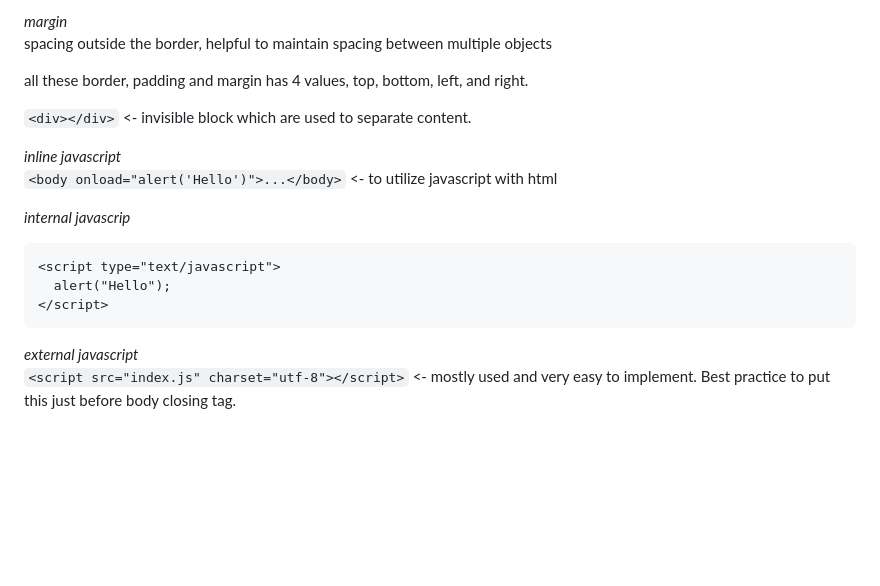
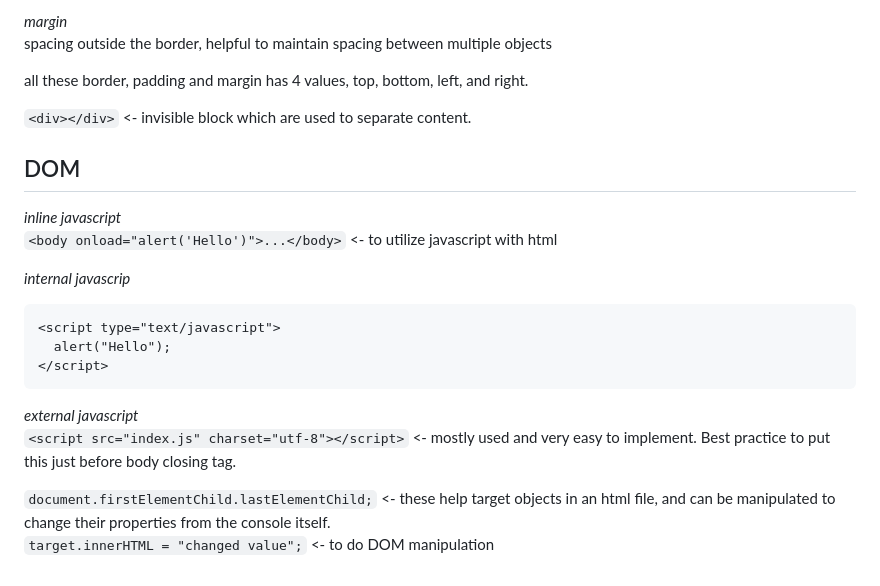
Before and after one commit to AhanaMahapatra/WebDevelopment, a Markdown page: README.md, the part around the change. Rendered like a GitHub page; blank space fills up the shorter version.

```diff
--- a/README.md
+++ b/README.md
@@ -152,6 +152,7 @@ all these border, padding and margin has 4 values, top, bottom, left, and right.
 
 `<div></div>` <- invisible block which are used to separate content.
 
+## DOM
 *inline javascript*
 `<body onload="alert('Hello')">...</body>` <- to utilize javascript with html
 
@@ -164,3 +165,6 @@ all these border, padding and margin has 4 values, top, bottom, left, and right.
 
 *external javascript*
 `<script src="index.js" charset="utf-8"></script>` <- mostly used and very easy to implement. Best practice to put this just before body closing tag.
+
+`document.firstElementChild.lastElementChild;` <- these help target objects in an html file, and can be manipulated to change their properties from the console itself.
+`target.innerHTML = "changed value";` <- to do DOM manipulation
```
